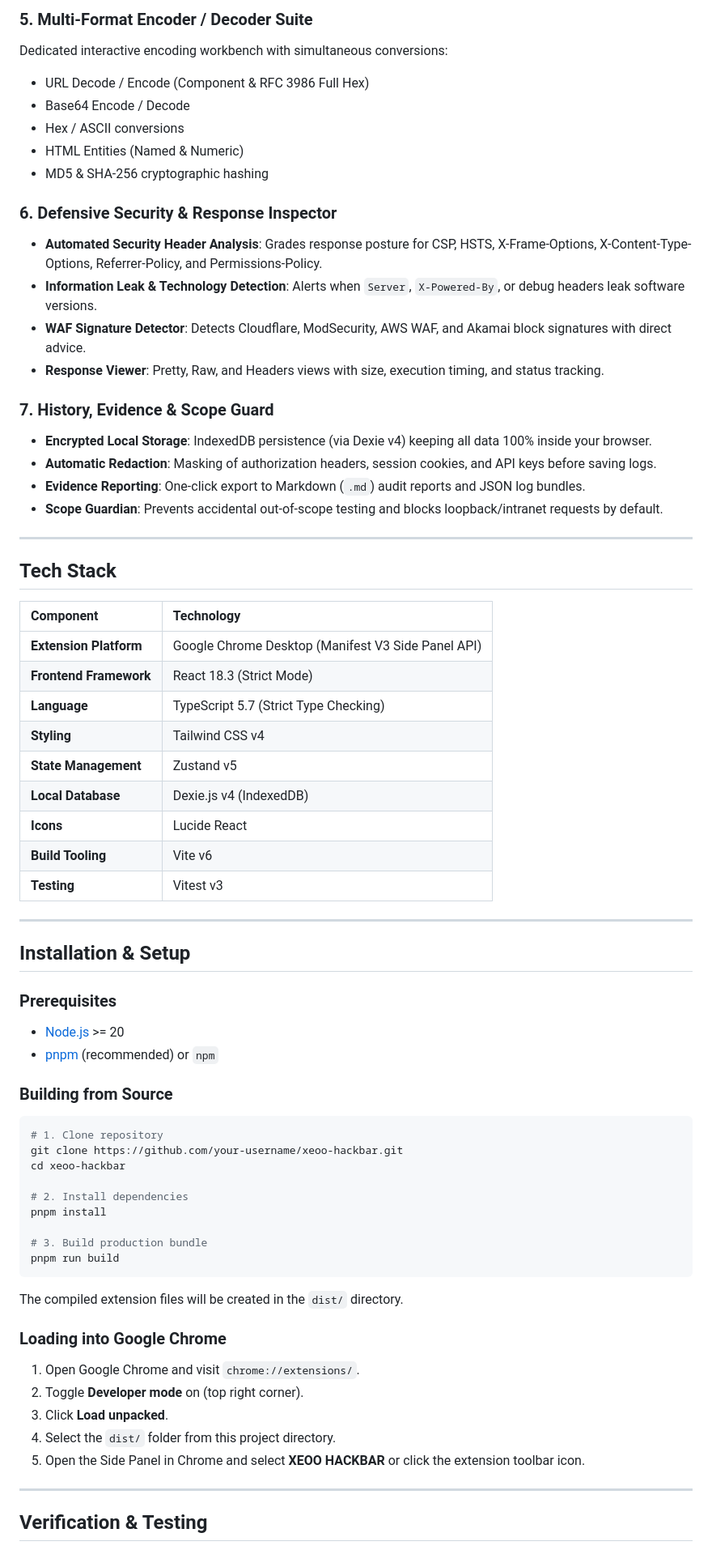
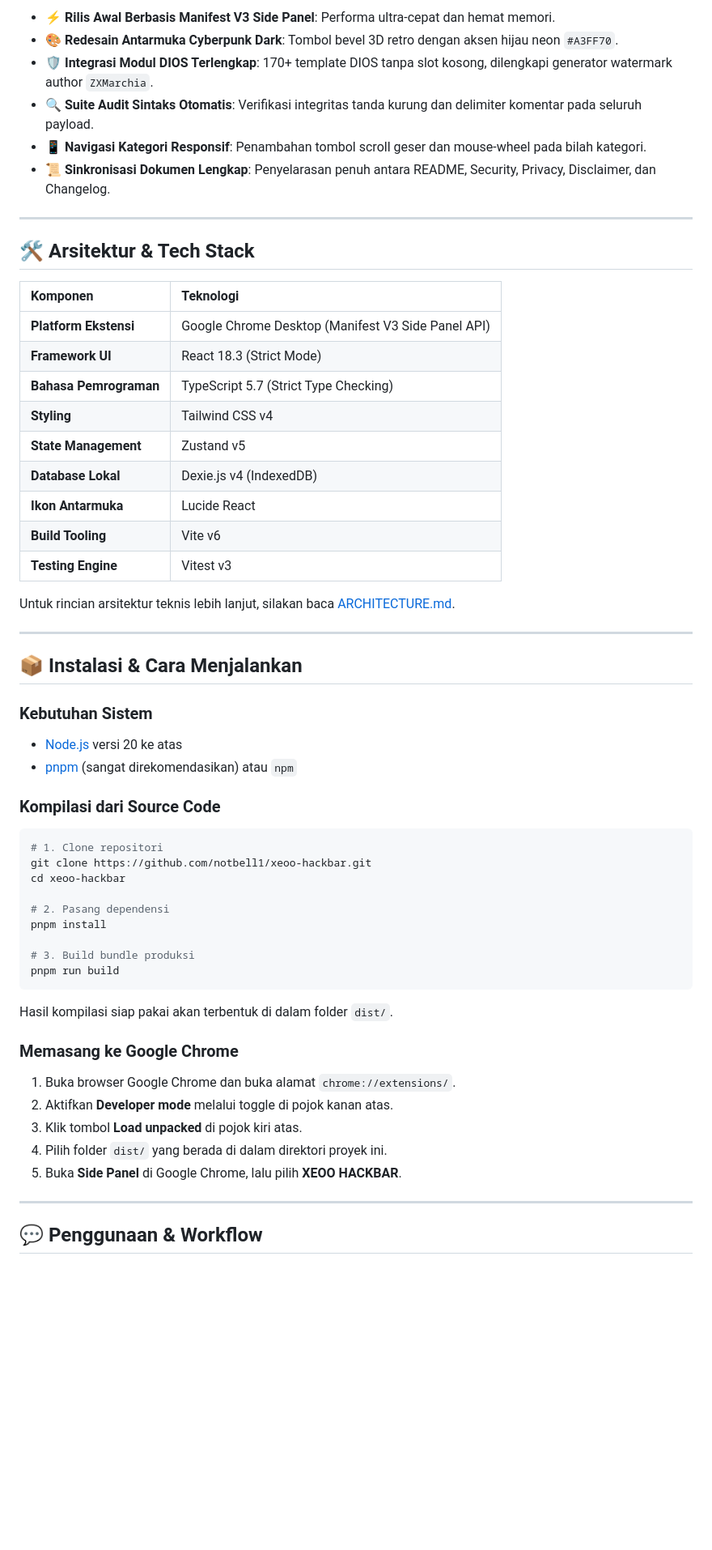
Before and after one commit to notbell1/hackbar, a Markdown page: README.md, the part around one of its changes. Shown at 81% size. Drawn GitHub-style; blank space fills up the shorter version.

Commit message:
docs: update README

````diff
--- a/README.md
+++ b/README.md
@@ -68,72 +108,61 @@ Structured across 14 top-level categories and dozens of subcategories:
-### 5. Multi-Format Encoder / Decoder Suite
-Dedicated interactive encoding workbench with simultaneous conversions:
-- URL Decode / Encode (Component & RFC 3986 Full Hex)
-- Base64 Encode / Decode
-- Hex / ASCII conversions
-- HTML Entities (Named & Numeric)
-- MD5 & SHA-256 cryptographic hashing
-
-### 6. Defensive Security & Response Inspector
-- **Automated Security Header Analysis**: Grades response posture for CSP, HSTS, X-Frame-Options, X-Content-Type-Options, Referrer-Policy, and Permissions-Policy.
-- **Information Leak & Technology Detection**: Alerts when `Server`, `X-Powered-By`, or debug headers leak software versions.
-- **WAF Signature Detector**: Detects Cloudflare, ModSecurity, AWS WAF, and Akamai block signatures with direct advice.
-- **Response Viewer**: Pretty, Raw, and Headers views with size, execution timing, and status tracking.
-
-### 7. History, Evidence & Scope Guard
-- **Encrypted Local Storage**: IndexedDB persistence (via Dexie v4) keeping all data 100% inside your browser.
-- **Automatic Redaction**: Masking of authorization headers, session cookies, and API keys before saving logs.
-- **Evidence Reporting**: One-click export to Markdown (`.md`) audit reports and JSON log bundles.
-- **Scope Guardian**: Prevents accidental out-of-scope testing and blocks loopback/intranet requests by default.
+- ⚡ **Rilis Awal Berbasis Manifest V3 Side Panel**: Performa ultra-cepat dan hemat memori.
+- 🎨 **Redesain Antarmuka Cyberpunk Dark**: Tombol bevel 3D retro dengan aksen hijau neon `#A3FF70`.
+- 🛡️ **Integrasi Modul DIOS Terlengkap**: 170+ template DIOS tanpa slot kosong, dilengkapi generator watermark author `ZXMarchia`.
+- 🔍 **Suite Audit Sintaks Otomatis**: Verifikasi integritas tanda kurung dan delimiter komentar pada seluruh payload.
+- 📱 **Navigasi Kategori Responsif**: Penambahan tombol scroll geser dan mouse-wheel pada bilah kategori.
+- 📜 **Sinkronisasi Dokumen Lengkap**: Penyelarasan penuh antara README, Security, Privacy, Disclaimer, dan Changelog.
 
 ---
 
-## Tech Stack
+## 🛠️ Arsitektur & Tech Stack
 
-| Component | Technology |
+| Komponen | Teknologi |
 | :--- | :--- |
-| **Extension Platform** | Google Chrome Desktop (Manifest V3 Side Panel API) |
-| **Frontend Framework** | React 18.3 (Strict Mode) |
-| **Language** | TypeScript 5.7 (Strict Type Checking) |
+| **Platform Ekstensi** | Google Chrome Desktop (Manifest V3 Side Panel API) |
+| **Framework UI** | React 18.3 (Strict Mode) |
+| **Bahasa Pemrograman** | TypeScript 5.7 (Strict Type Checking) |
 | **Styling** | Tailwind CSS v4 |
 | **State Management** | Zustand v5 |
-| **Local Database** | Dexie.js v4 (IndexedDB) |
-| **Icons** | Lucide React |
+| **Database Lokal** | Dexie.js v4 (IndexedDB) |
+| **Ikon Antarmuka** | Lucide React |
 | **Build Tooling** | Vite v6 |
-| **Testing** | Vitest v3 |
+| **Testing Engine** | Vitest v3 |
+
+Untuk rincian arsitektur teknis lebih lanjut, silakan baca [ARCHITECTURE.md](docs/ARCHITECTURE.md).
 
 ---
 
-## Installation & Setup
+## 📦 Instalasi & Cara Menjalankan
 
-### Prerequisites
-- [Node.js](https://nodejs.org/) >= 20
-- [pnpm](https://pnpm.io/) (recommended) or `npm`
+### Kebutuhan Sistem
+- [Node.js](https://nodejs.org/) versi 20 ke atas
+- [pnpm](https://pnpm.io/) (sangat direkomendasikan) atau `npm`
 
-### Building from Source
+### Kompilasi dari Source Code
 
 ```bash
-# 1. Clone repository
-git clone https://github.com/your-username/xeoo-hackbar.git
+# 1. Clone repositori
+git clone https://github.com/notbell1/xeoo-hackbar.git
 cd xeoo-hackbar
 
-# 2. Install dependencies
+# 2. Pasang dependensi
 pnpm install
 
-# 3. Build production bundle
+# 3. Build bundle produksi
 pnpm run build
 ```
 
-The compiled extension files will be created in the `dist/` directory.
+Hasil kompilasi siap pakai akan terbentuk di dalam folder `dist/`.
 
-### Loading into Google Chrome
+### Memasang ke Google Chrome
 
-1. Open Google Chrome and visit `chrome://extensions/`.
-2. Toggle **Developer mode** on (top right corner).
-3. Click **Load unpacked**.
-4. Select the `dist/` folder from this project directory.
-5. Open the Side Panel in Chrome and select **XEOO HACKBAR** or click the extension toolbar icon.
+1. Buka browser Google Chrome dan buka alamat `chrome://extensions/`.
+2. Aktifkan **Developer mode** melalui toggle di pojok kanan atas.
+3. Klik tombol **Load unpacked** di pojok kiri atas.
+4. Pilih folder `dist/` yang berada di dalam direktori proyek ini.
+5. Buka **Side Panel** di Google Chrome, lalu pilih **XEOO HACKBAR**.
 
 ---
 
-## Verification & Testing
+## 💬 Penggunaan & Workflow
 
````
Also changed, not shown: other parts of README.md (+109 -73 lines), docs/images/logo.png (added).
